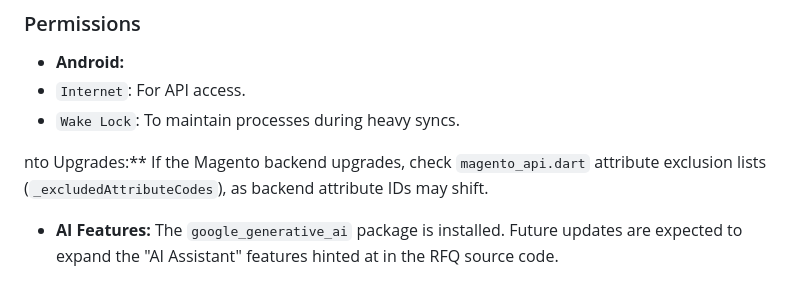
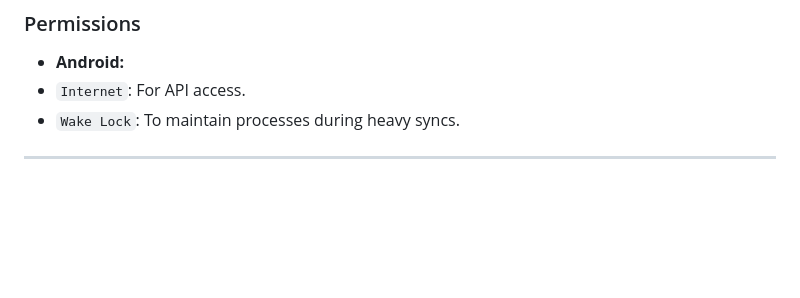
Before and after one commit to nitinc4/bnb, a Markdown page: README.md, the part around the change. GitHub-like rendering; blank space fills up the shorter version.

Commit message:
Clean up README by removing obsolete information
Removed outdated notes about Magento backend upgrades and AI features.

```diff
--- a/README.md
+++ b/README.md
@@ -131,5 +131,4 @@ The app uses named routes for navigation:
 * `Internet`: For API access.
 * `Wake Lock`: To maintain processes during heavy syncs.
 
-nto Upgrades:** If the Magento backend upgrades, check `magento_api.dart` attribute exclusion lists (`_excludedAttributeCodes`), as backend attribute IDs may shift.
-* **AI Features:** The `google_generative_ai` package is installed. Future updates are expected to expand the "AI Assistant" features hinted at in the RFQ source code.
+---
```
